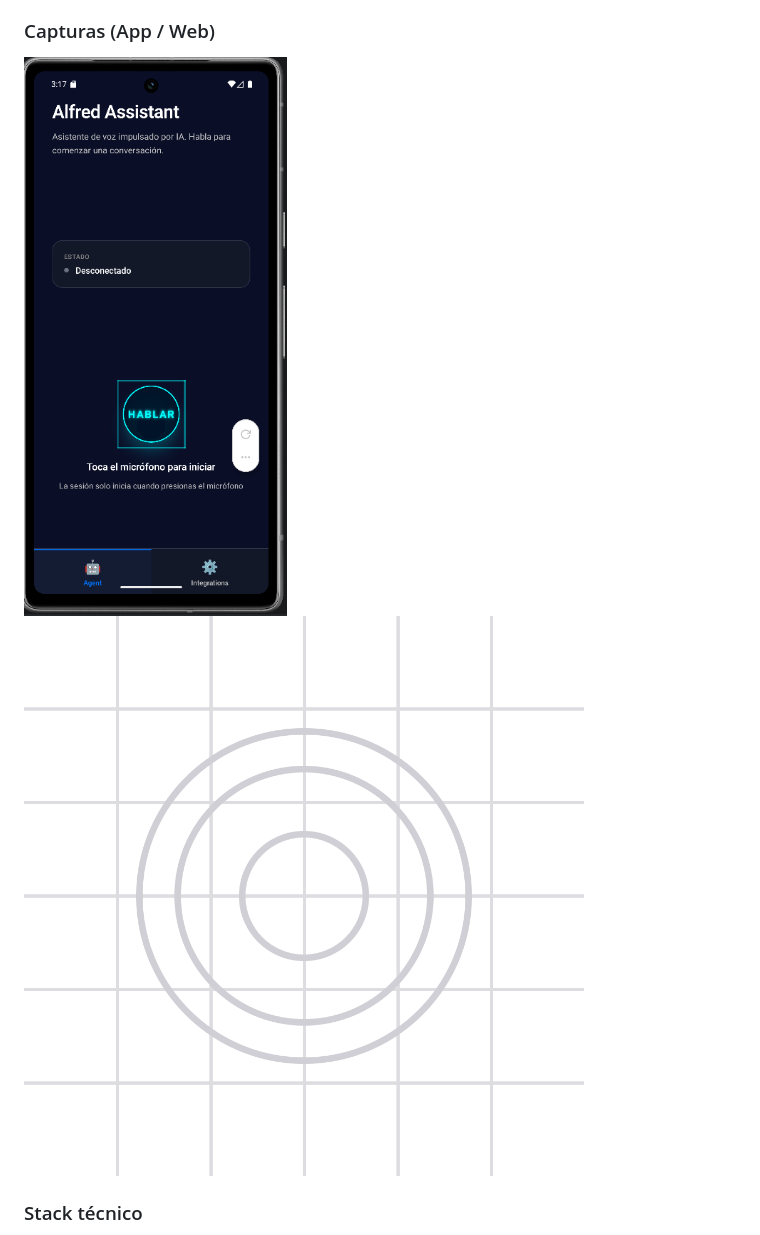
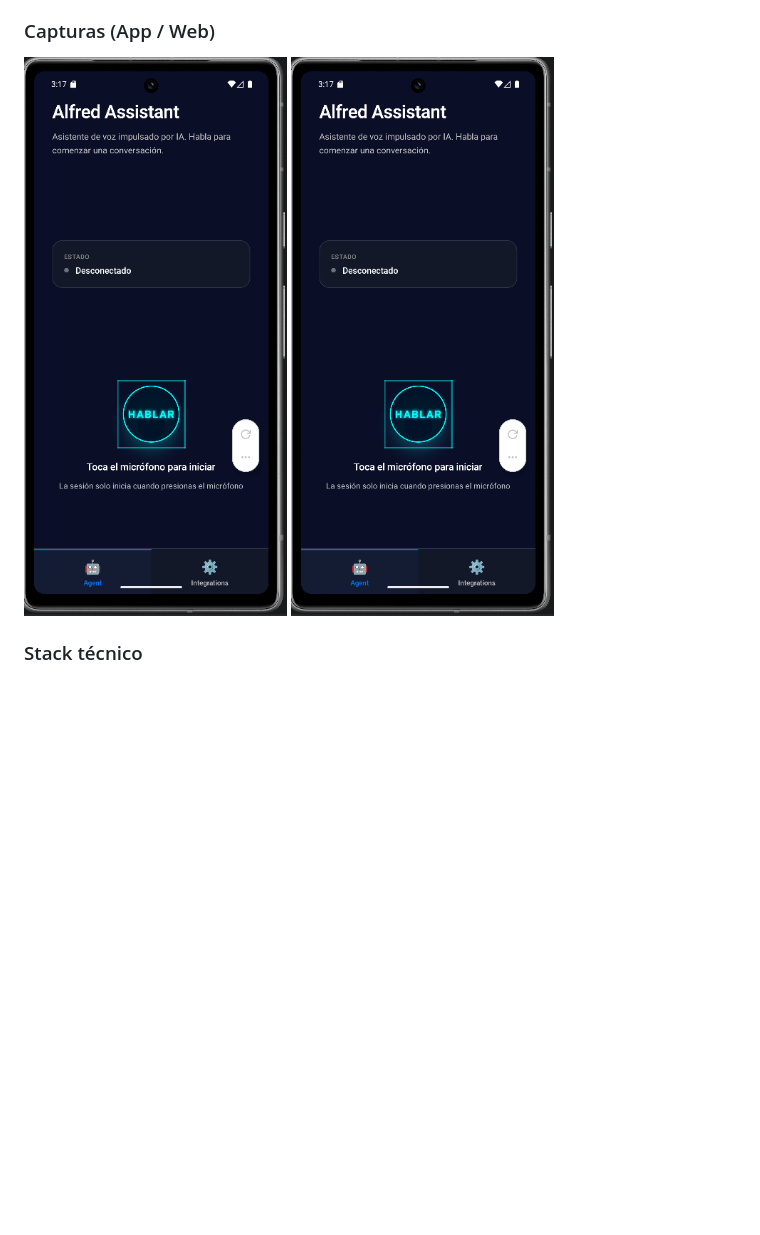
Before and after one commit to HoracioMartinez17/Alfred-asistente-ia, a Markdown page: README.md, the part around the change. Drawn GitHub-style; blank space fills up the shorter version.

Commit message:
fix: corregir imagen de estado conectado en la documentación

```diff
--- a/README.md
+++ b/README.md
@@ -26,7 +26,7 @@ Aplicación enfocada en:
 ### Capturas (App / Web)
 
 ![App - Pantalla principal](assets/desconectado.png)
-![App - Estado conectado](assets/adaptive-icon.png)
+![App - Estado conectado](assets/desconectado.png)
 
 ### Stack técnico
 
```
